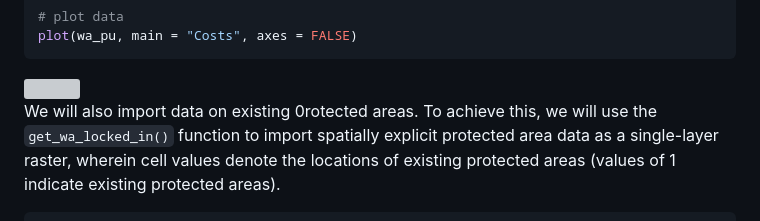
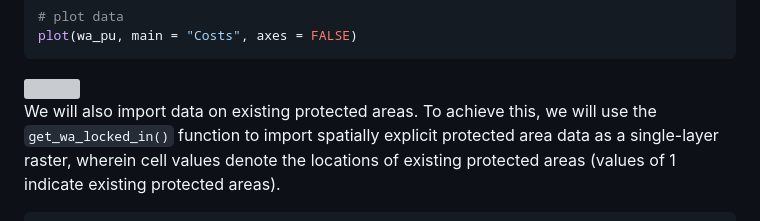
Before and after one commit to AboozarM/moec.prioritizr, a Markdown page: README.md, the part around the change. Rendered like a GitHub page; grey boxes are pictures that could not be loaded.

```diff
--- a/README.md
+++ b/README.md
@@ -106,7 +106,7 @@ plot(wa_pu, main = "Costs", axes = FALSE)
 
 <img src="man/figures/README-planning_units-1.png" alt="" width="500" style="display: block; margin: auto;" />
 
-We will also import data on existing 0rotected areas. To achieve this,
+We will also import data on existing protected areas. To achieve this,
 we will use the `get_wa_locked_in()` function to import spatially
 explicit protected area data as a single-layer raster, wherein cell
 values denote the locations of existing protected areas (values of 1
```
